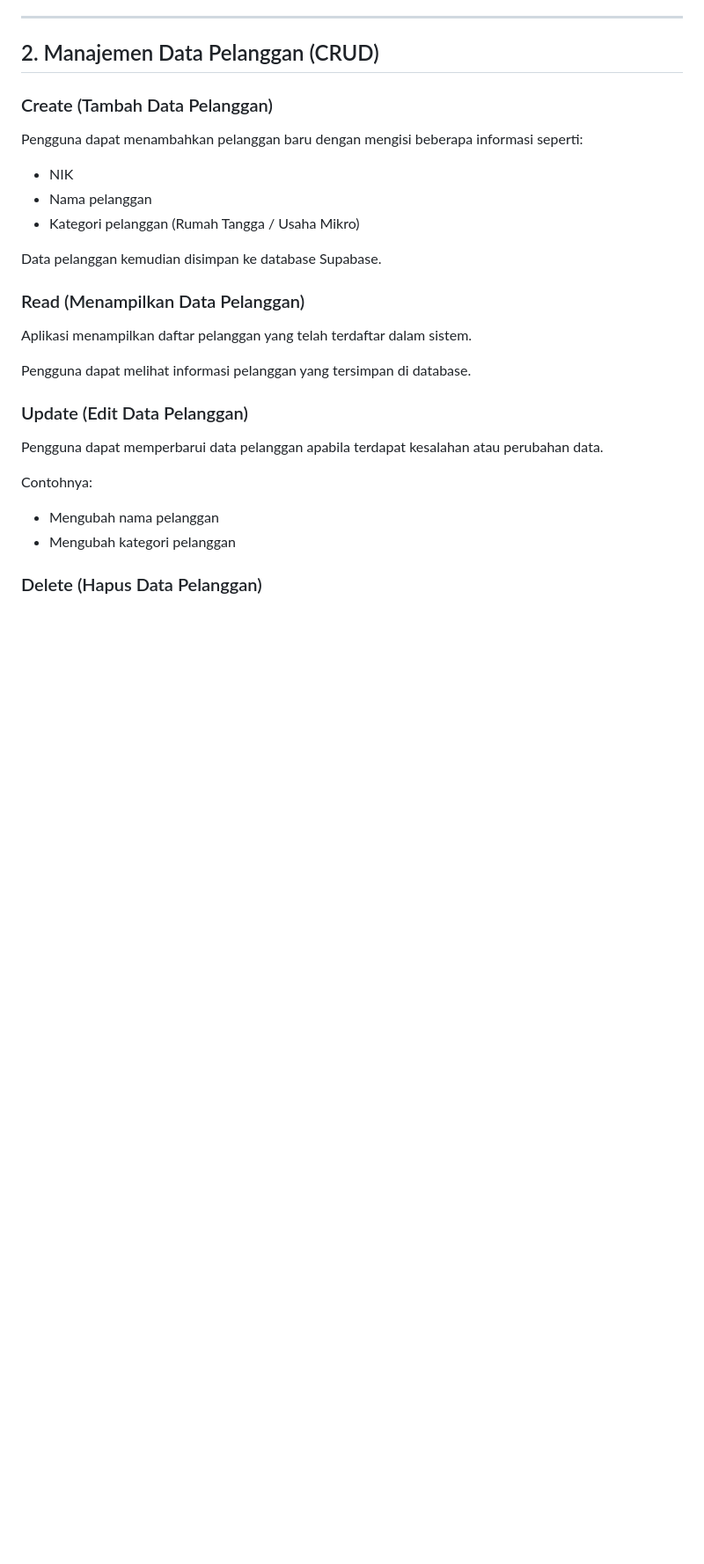
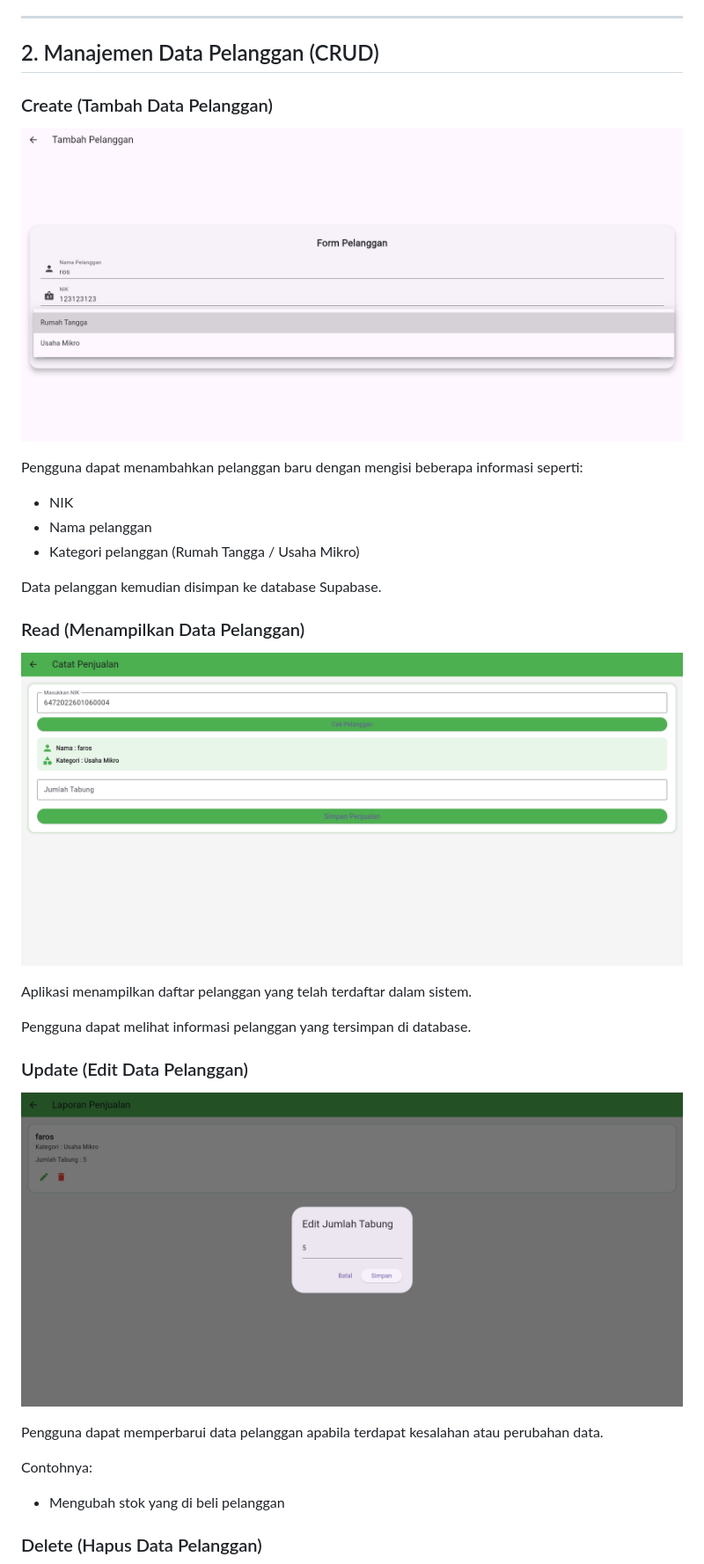
Before and after one commit to paros26/MINPRO-2-PAB, a Markdown page: README.md, the part around one of its changes. Shown at 88% size. Drawn GitHub-style; blank space fills up the shorter version.

```diff
--- a/README.md
+++ b/README.md
@@ -34,6 +38,8 @@ Setiap akun pengguna memiliki data stok yang berbeda sehingga data antar penggun
 
 ### Create (Tambah Data Pelanggan)
 
+![image](https://github.com/paros26/MINPRO-2-PAB/blob/42340dc65c67bb5b19928fddc7b5cebe78df301a/menambah%20data%20pelanggan.png)
+
 Pengguna dapat menambahkan pelanggan baru dengan mengisi beberapa informasi seperti:
 
 * NIK
@@ -44,18 +50,21 @@ Data pelanggan kemudian disimpan ke database Supabase.
 
 ### Read (Menampilkan Data Pelanggan)
 
+![image](https://github.com/paros26/MINPRO-2-PAB/blob/9fbb73f2eee6346d3c1fad7af34ec8ab01180e4c/Cuplikan%20layar%202026-03-16%20134405.png)
+
 Aplikasi menampilkan daftar pelanggan yang telah terdaftar dalam sistem.
 
 Pengguna dapat melihat informasi pelanggan yang tersimpan di database.
 
 ### Update (Edit Data Pelanggan)
 
+![image](https://github.com/paros26/MINPRO-2-PAB/blob/7a337276c0318be2d81bcb4c056965ea9345373a/Cuplikan%20layar%202026-03-16%20134602.png)
+
 Pengguna dapat memperbarui data pelanggan apabila terdapat kesalahan atau perubahan data.
 
 Contohnya:
 
-* Mengubah nama pelanggan
-* Mengubah kategori pelanggan
+* Mengubah stok yang di beli pelanggan
 
 ### Delete (Hapus Data Pelanggan)
 
```
Also changed, not shown: other parts of README.md (+13 -18 lines).
